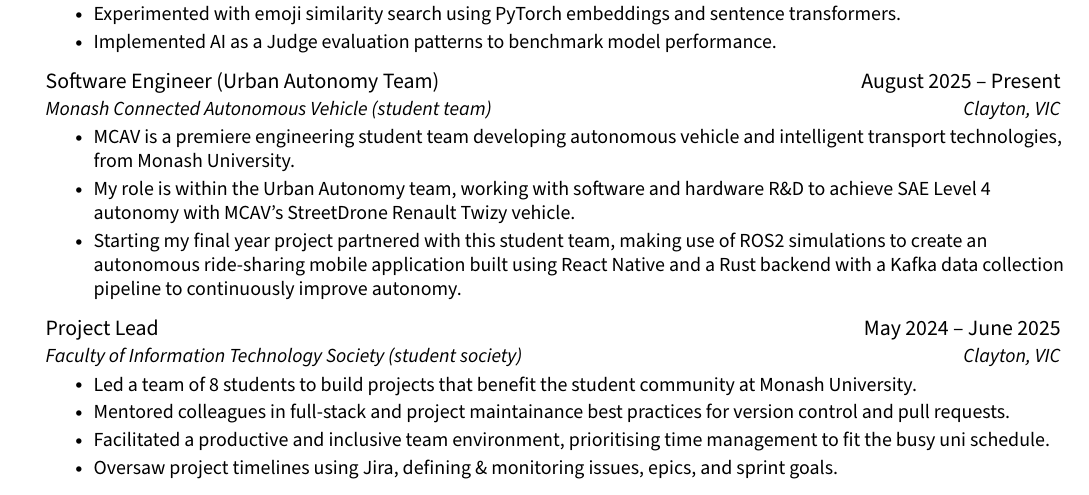
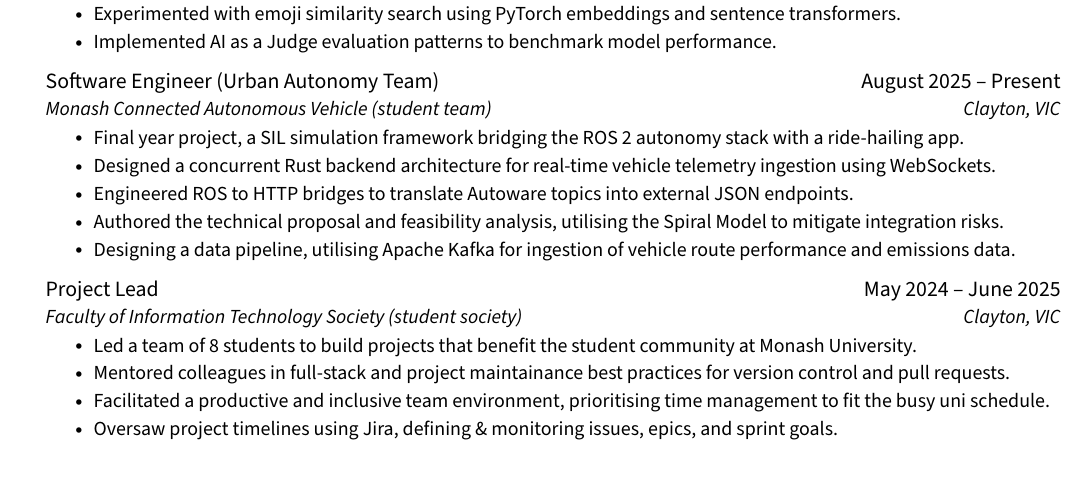
Before and after one commit to jenul-ferdinand/resume, a LaTeX CV (resume.tex): part of page 2 of 2, cut so that both start at the same text. Compiled offline with pdfLaTeX.

Commit message:
refactor(mcav): update bullets

```diff
--- a/resume.tex
+++ b/resume.tex
@@ -241,9 +241,11 @@
     {Software Engineer (Urban Autonomy Team)}{August 2025 -- Present}
     {Monash Connected Autonomous Vehicle (student team)}{Clayton, VIC}
       \resumeItemListStart
-        \resumeItem{MCAV is a premiere engineering student team developing autonomous vehicle and intelligent transport technologies, from Monash University.}
-        \resumeItem{My role is within the Urban Autonomy team, working with software and hardware R\&D to achieve SAE Level 4 autonomy with MCAV's StreetDrone Renault Twizy vehicle.}
-        \resumeItem{Starting my final year project partnered with this student team, making use of ROS2 simulations to create an autonomous ride-sharing mobile application built using React Native and a Rust backend with a Kafka data collection pipeline to continuously improve autonomy.}
+        \resumeItem{Final year project, a SIL simulation framework bridging the ROS 2 autonomy stack with a ride-hailing app.}
+        \resumeItem{Designed a concurrent Rust backend architecture for real-time vehicle telemetry ingestion using WebSockets.}
+        \resumeItem{Engineered ROS to HTTP bridges to translate Autoware topics into external JSON endpoints.}
+        \resumeItem{Authored the technical proposal and feasibility analysis, utilising the Spiral Model to mitigate integration risks.}
+        \resumeItem{Designing a data pipeline, utilising Apache Kafka for ingestion of vehicle route performance and emissions data.}
       \resumeItemListEnd
 
     \vspace{2pt}
```
